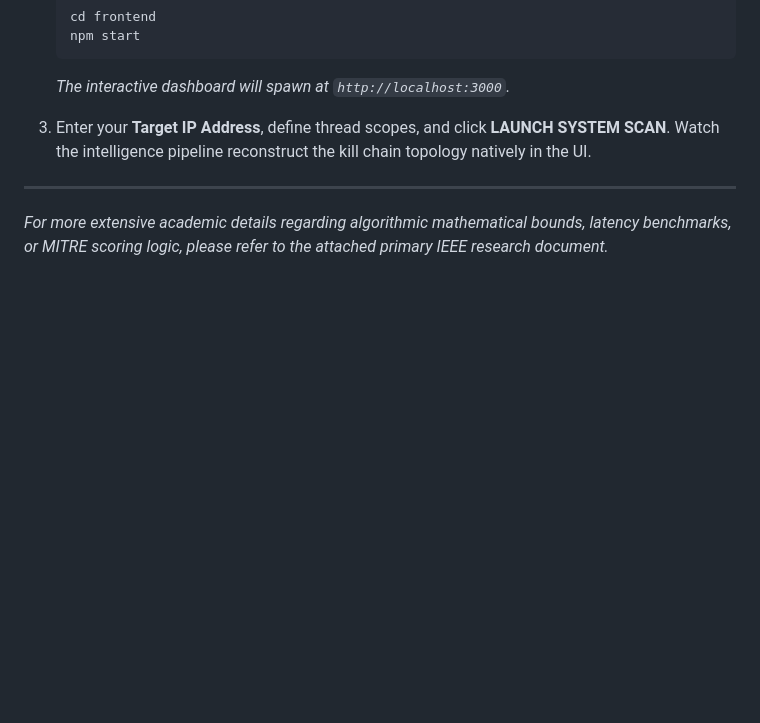
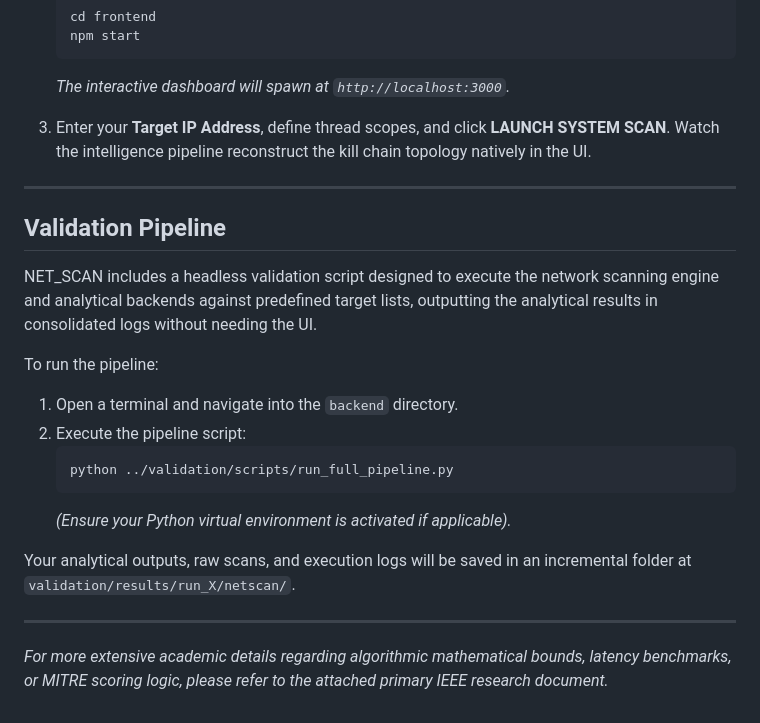
Before and after one commit to MRIDULsinghRAWAT/NET_SCAN, a Markdown page: README.md, the part around the change. Drawn GitHub-style; blank space fills up the shorter version.

Commit message:
fix(validation): resolve UnicodeEncodeError and fix kill_chain_classification mapping, update README

````diff
--- a/README.md
+++ b/README.md
@@ -92,4 +92,21 @@ To launch the integrated platform:
 3. Enter your **Target IP Address**, define thread scopes, and click **LAUNCH SYSTEM SCAN**. Watch the intelligence pipeline reconstruct the kill chain topology natively in the UI.
 
 ---
+
+## Validation Pipeline
+
+NET_SCAN includes a headless validation script designed to execute the network scanning engine and analytical backends against predefined target lists, outputting the analytical results in consolidated logs without needing the UI.
+
+To run the pipeline:
+
+1. Open a terminal and navigate into the `backend` directory.
+2. Execute the pipeline script:
+   ```bash
+   python ../validation/scripts/run_full_pipeline.py
+   ```
+   *(Ensure your Python virtual environment is activated if applicable).*
+
+Your analytical outputs, raw scans, and execution logs will be saved in an incremental folder at `validation/results/run_X/netscan/`.
+
+---
 *For more extensive academic details regarding algorithmic mathematical bounds, latency benchmarks, or MITRE scoring logic, please refer to the attached primary IEEE research document.*
````
